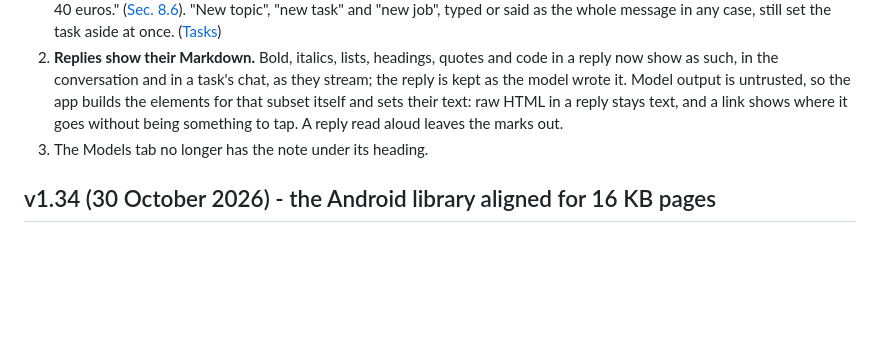
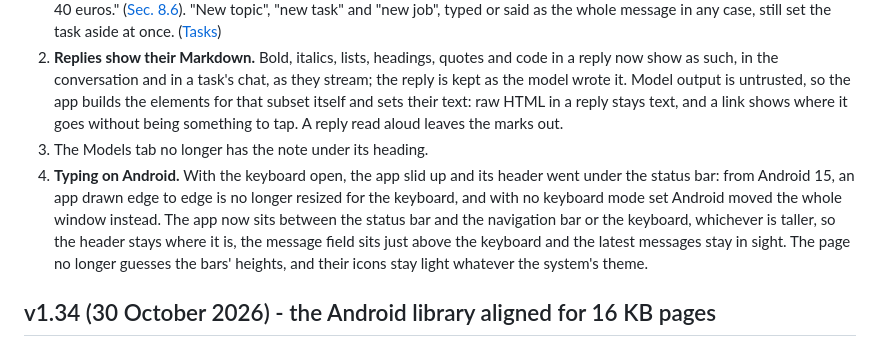
Before and after one commit to PooyaEimandar/PR3, a Markdown page: doc/changelog.md, the part around the change. GitHub-like rendering; blank space fills up the shorter version.

Commit message:
doc: typing on Android no longer slides the app under the status bar

```diff
--- a/doc/changelog.md
+++ b/doc/changelog.md
@@ -7,6 +7,7 @@ Part of the [PR3 documentation](README.md). Newest first; each version records w
 1. **A new task, offered.** The New topic button is gone: when to tap it was not obvious. Instead, a message within the follow-up window that asks something of its own, a question or a request, in words that the task's title, first message and last exchange did not use, and that does not point back ("send it to Alex instead"), is answered in the task first and then offered a task of its own: "Looks like a new task - start it on its own?", with **Start new task** and **Keep here**. Start moves the message and everything after it into a new task, in one change to the memory database, and the task it came from goes back to how it stood before, without that exchange in its history. The rule is fixed, not the model's. In `bench/task`'s 5 new *offer* cases and its other 20, with the 4B and the 2B, it offered a new task under every new question and under no follow-up or detail; the first version, which looked only at new words, also offered one for details such as "The budget is 40 euros." ([Sec. 8.6](benchmarks.md#86-results-so-far)). "New topic", "new task" and "new job", typed or said as the whole message in any case, still set the task aside at once. ([Tasks](development.md#tasks))
 2. **Replies show their Markdown.** Bold, italics, lists, headings, quotes and code in a reply now show as such, in the conversation and in a task's chat, as they stream; the reply is kept as the model wrote it. Model output is untrusted, so the app builds the elements for that subset itself and sets their text: raw HTML in a reply stays text, and a link shows where it goes without being something to tap. A reply read aloud leaves the marks out.
 3. The Models tab no longer has the note under its heading.
+4. **Typing on Android.** With the keyboard open, the app slid up and its header went under the status bar: from Android 15, an app drawn edge to edge is no longer resized for the keyboard, and with no keyboard mode set Android moved the whole window instead. The app now sits between the status bar and the navigation bar or the keyboard, whichever is taller, so the header stays where it is, the message field sits just above the keyboard and the latest messages stay in sight. The page no longer guesses the bars' heights, and their icons stay light whatever the system's theme.
 
 ## v1.34 (30 October 2026) - the Android library aligned for 16 KB pages
 
```
